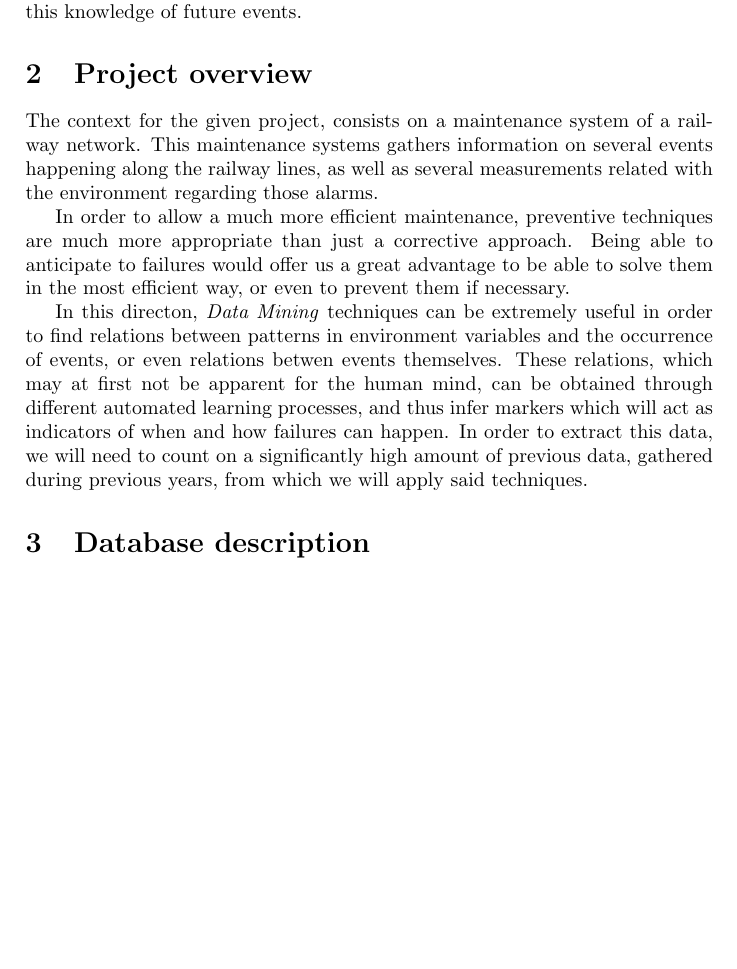
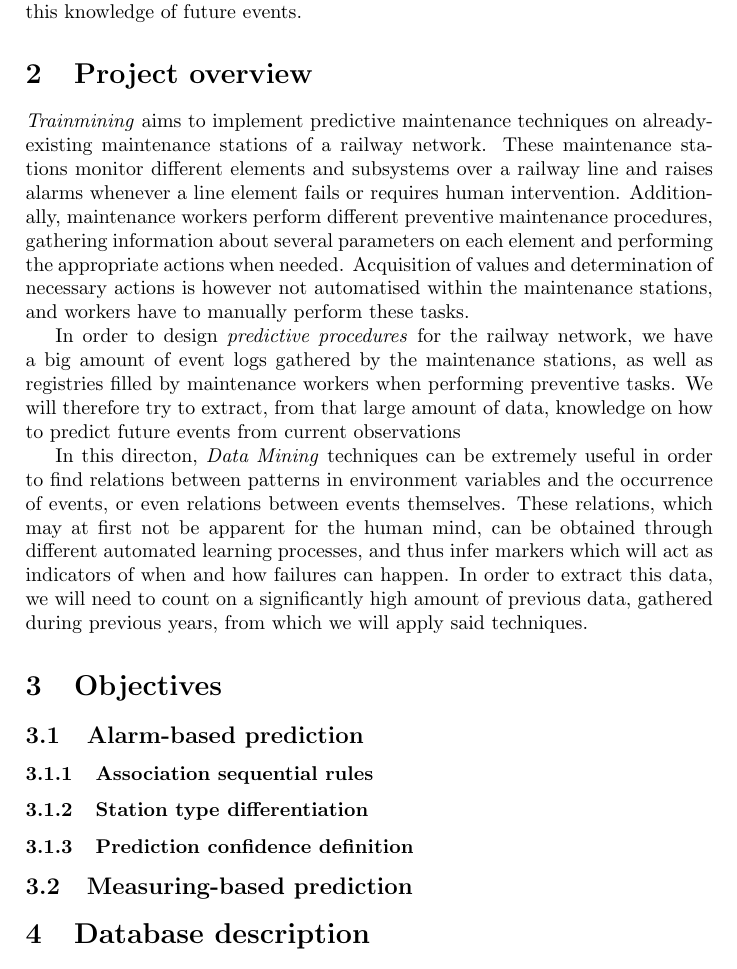
Before and after one commit to Krun/magic-book, a LaTeX paper (entregable1.tex): part of page 2 of 14, cut so that both start at the same text, the shorter picture padded with empty space. Compiled offline with pdfLaTeX.

Commit message:
actualizacion

```diff
--- a/entregable1.tex
+++ b/entregable1.tex
@@ -30,12 +30,19 @@ However, the costs of \emph{preventive maintenance} can be drastically reduced b
 In both cases, \emph{prediction} can be a key element for maintenance optimisation. Either we know which are the indicators of a system deterioration which we can repair, or we know which systems are going to fail and when to be prepared and optimise corrective procedures. We can even speak of a new type of maintenance - \emph{predictive maintenance} - which embraces several techniques to try and obtain this knowledge of future events.
 
 \section{Project overview}
+\emph{Trainmining} aims to implement predictive maintenance techniques on already-existing maintenance stations of a railway network. These maintenance stations monitor different elements and subsystems over a railway line and raises alarms whenever a line element fails or requires human intervention. Additionally, maintenance workers perform different preventive maintenance procedures, gathering information about several parameters on each element and performing the appropriate actions when needed. Acquisition of values and determination of necessary actions is however not automatised within the maintenance stations, and workers have to manually perform these tasks.
 
-The context for the given project, consists on a maintenance system of a railway network. This maintenance systems gathers information on several events happening along the railway lines, as well as several measurements related with the environment regarding those alarms.
+In order to design \emph{predictive procedures} for the railway network, we have a big amount of event logs gathered by the maintenance stations, as well as registries filled by maintenance workers when performing preventive tasks. We will therefore try to extract, from that large amount of data, knowledge on how to predict future events from current observations
 
-In order to allow a much more efficient maintenance, preventive techniques are much more appropriate than just a corrective approach. Being able to anticipate to failures would offer us a great advantage to be able to solve them in the most efficient way, or even to prevent them if necessary.
+In this directon, \emph{Data Mining} techniques can be extremely useful in order to find relations between patterns in environment variables and the occurrence of events, or even relations between events themselves. These relations, which may at first not be apparent for the human mind, can be obtained through different automated learning processes, and thus infer markers which will act as indicators of when and how failures can happen. In order to extract this data, we will need to count on a significantly high amount of previous data, gathered during previous years, from which we will apply said techniques.
 
-In this directon, \emph{Data Mining} techniques can be extremely useful in order to find relations between patterns in environment variables and the occurrence of events, or even relations betwen events themselves. These relations, which may at first not be apparent for the human mind, can be obtained through different automated learning processes, and thus infer markers which will act as indicators of when and how failures can happen. In order to extract this data, we will need to count on a significantly high amount of previous data, gathered during previous years, from which we will apply said techniques.
+\section{Objectives}
+\subsection{Alarm-based prediction}
+\subsubsection{Association sequential rules}
+\subsubsection{Station type differentiation}
+\subsubsection{Prediction confidence definition}
+
+\subsection{Measuring-based prediction}
 
 \section{Database description}
 As mentioned in section~\ref{sec:context}, we will count on two different types of databases. First of all, a database gathering a timeline of alarms (failures and other events which require assistance) and a database gathering environment variables which can act as indicators for the alarms. Both types of databases will be present for each maintenance station present in the system.
```
